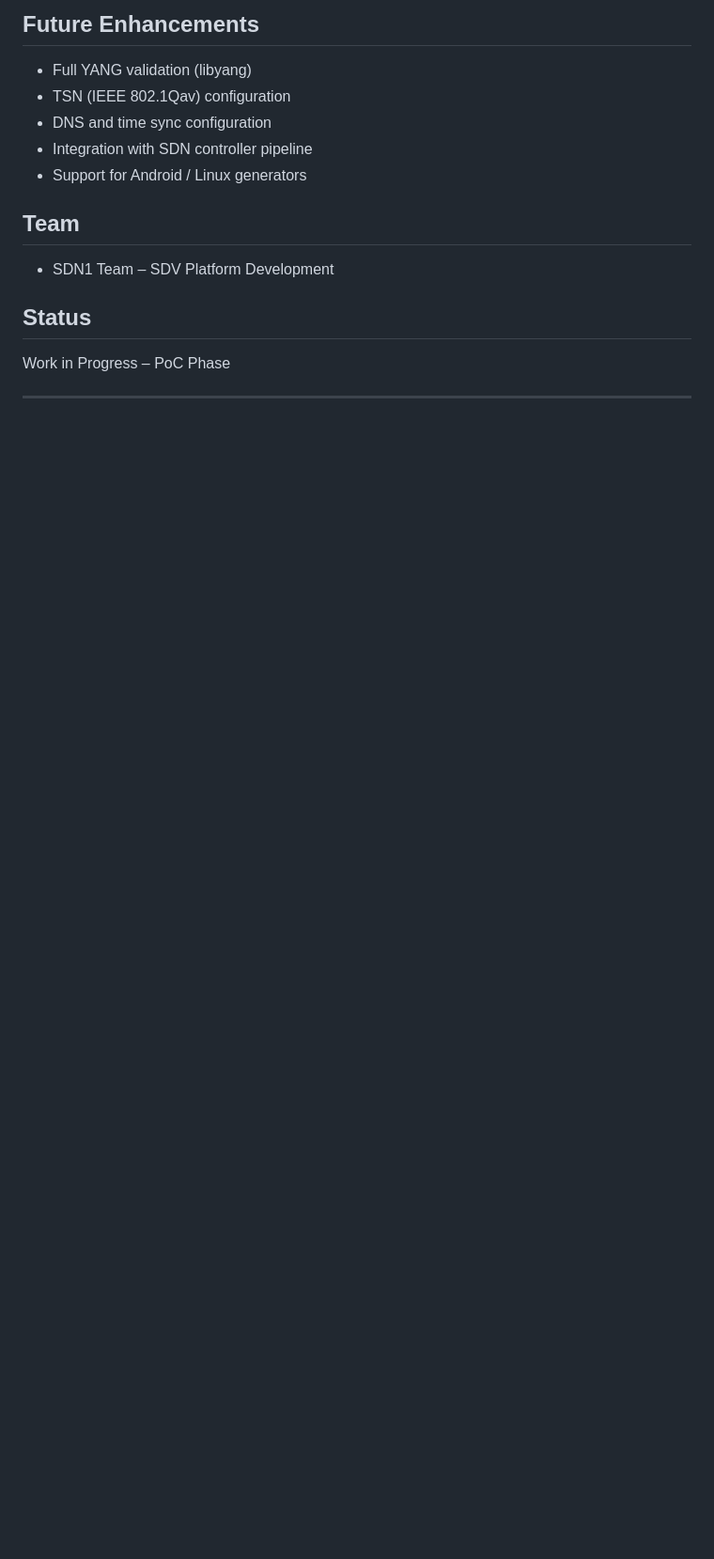
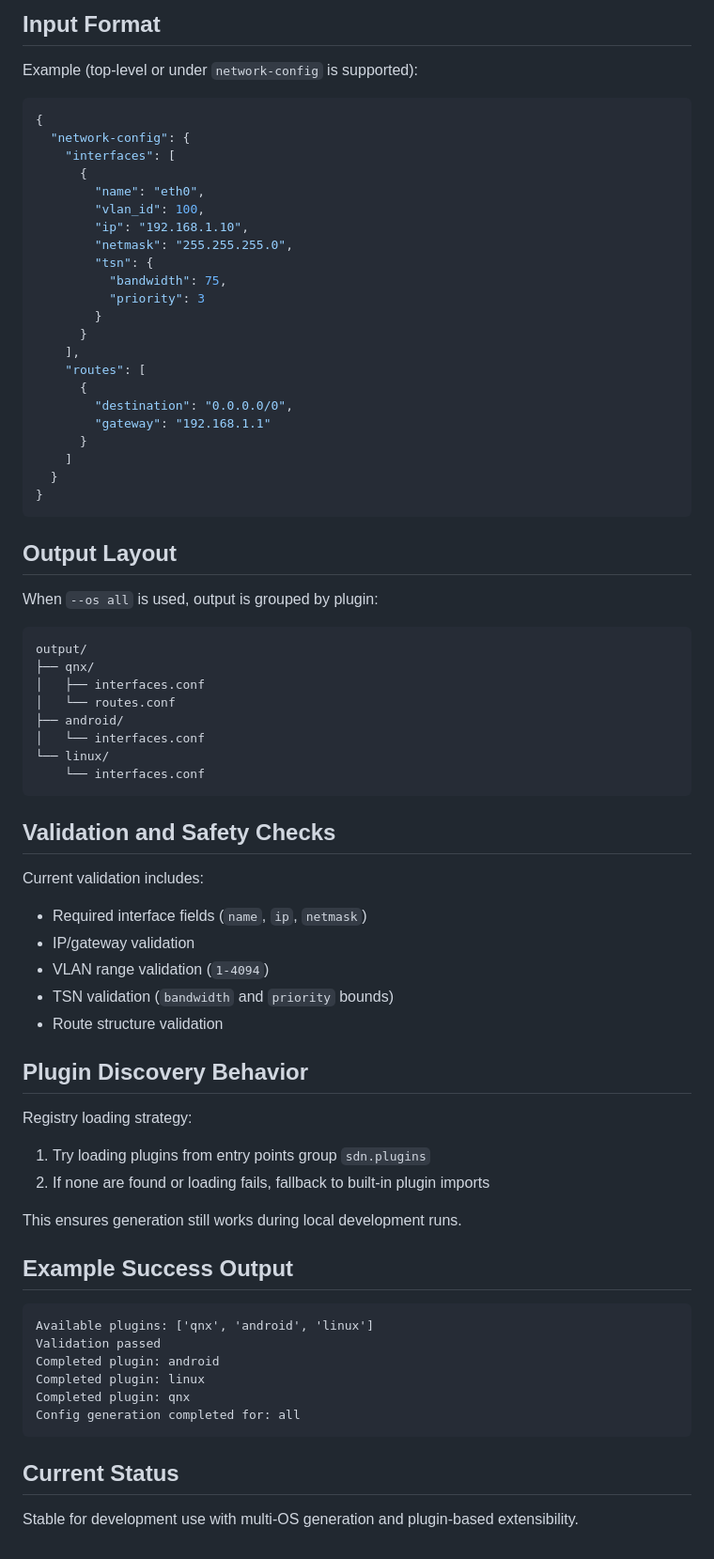
Before and after one commit to Bharathbratz/SDV-network-config-generator-multiInput, a Markdown page: README.md, the part around one of its changes. Shown at 94% size. Drawn GitHub-style; blank space fills up the shorter version.

````diff
--- a/README.md
+++ b/README.md
@@ -156,17 +105,78 @@ python src/main.py --input config.json --output build/qnx_config/
 
-## Future Enhancements
-- Full YANG validation (libyang)
-- TSN (IEEE 802.1Qav) configuration
-- DNS and time sync configuration
-- Integration with SDN controller pipeline
-- Support for Android / Linux generators
+## Input Format
 
+Example (top-level or under `network-config` is supported):
 
-## Team
-- SDN1 Team – SDV Platform Development
+```json
+{
+  "network-config": {
+    "interfaces": [
+      {
+        "name": "eth0",
+        "vlan_id": 100,
+        "ip": "192.168.1.10",
+        "netmask": "255.255.255.0",
+        "tsn": {
+          "bandwidth": 75,
+          "priority": 3
+        }
+      }
+    ],
+    "routes": [
+      {
+        "destination": "0.0.0.0/0",
+        "gateway": "192.168.1.1"
+      }
+    ]
+  }
+}
+```
 
-## Status
-Work in Progress – PoC Phase
+## Output Layout
 
+When `--os all` is used, output is grouped by plugin:
 
----
+```text
+output/
+├── qnx/
+│   ├── interfaces.conf
+│   └── routes.conf
+├── android/
+│   └── interfaces.conf
+└── linux/
+    └── interfaces.conf
+```
+
+## Validation and Safety Checks
+
+Current validation includes:
+
+- Required interface fields (`name`, `ip`, `netmask`)
+- IP/gateway validation
+- VLAN range validation (`1-4094`)
+- TSN validation (`bandwidth` and `priority` bounds)
+- Route structure validation
+
+## Plugin Discovery Behavior
+
+Registry loading strategy:
+
+1. Try loading plugins from entry points group `sdn.plugins`
+2. If none are found or loading fails, fallback to built-in plugin imports
+
+This ensures generation still works during local development runs.
+
+## Example Success Output
+
+```text
+Available plugins: ['qnx', 'android', 'linux']
+Validation passed
+Completed plugin: android
+Completed plugin: linux
+Completed plugin: qnx
+Config generation completed for: all
+```
+
+## Current Status
+
+Stable for development use with multi-OS generation and plugin-based extensibility.
````
Also changed, not shown: other parts of README.md (+60 -111 lines).
